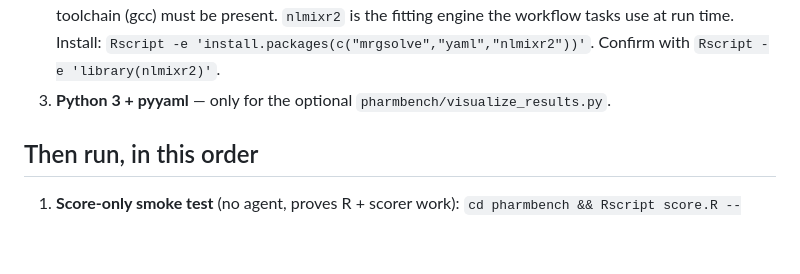
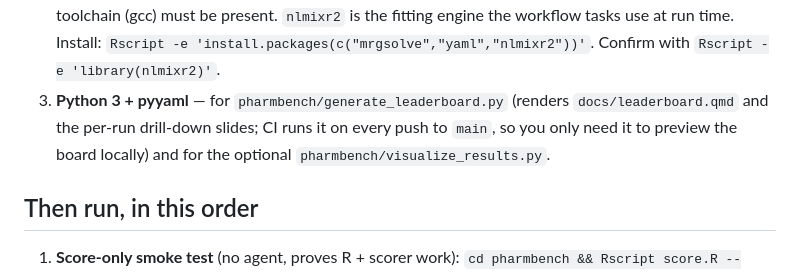
Before and after one commit to AIML-SIG/Agentic-workflows, a Markdown page: tools/AGENTS.md, the part around the change. GitHub-like rendering; blank space fills up the shorter version.

```diff
--- a/tools/AGENTS.md
+++ b/tools/AGENTS.md
@@ -76,7 +76,10 @@ Verify, and install what's missing, before running anything:
    is the fitting engine the workflow tasks use at run time. Install:
    `Rscript -e 'install.packages(c("mrgsolve","yaml","nlmixr2"))'`. Confirm
    with `Rscript -e 'library(nlmixr2)'`.
-3. **Python 3 + pyyaml** — only for the optional `pharmbench/visualize_results.py`.
+3. **Python 3 + pyyaml** — for `pharmbench/generate_leaderboard.py` (renders
+   `docs/leaderboard.qmd` and the per-run drill-down slides; CI runs it on every push
+   to `main`, so you only need it to preview the board locally) and for the optional
+   `pharmbench/visualize_results.py`.
 
 ## Then run, in this order
 
```
Also changed, not shown: tools/pharmbench/README.md (+18 -8 lines).
